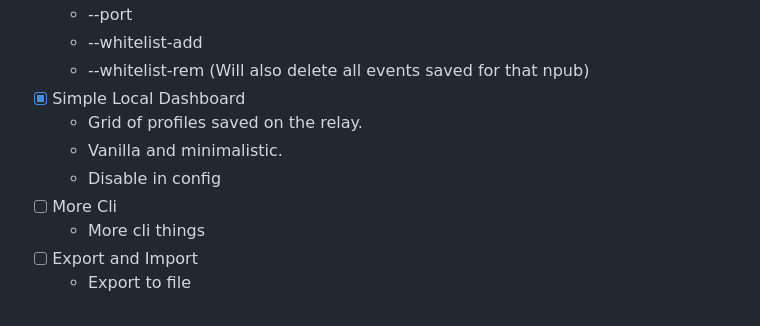
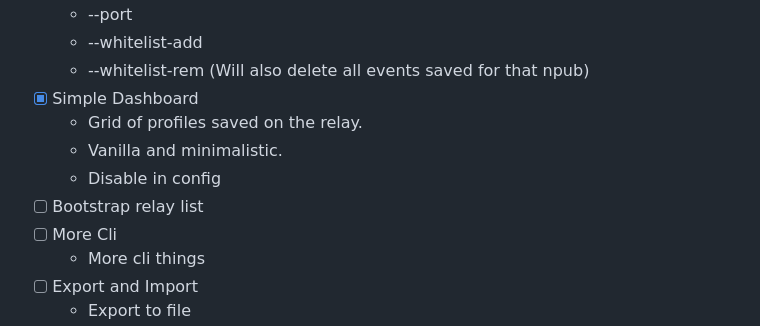
Before and after one commit to MrJohnsson77/nostr-citadel, a Markdown page: README.md, the part around the change. Rendered like a GitHub page.

Commit message:
Bootstrap Relays

```diff
--- a/README.md
+++ b/README.md
@@ -43,10 +43,11 @@ Thanks to [fiatjaf](https://github.com/fiatjaf/relayer) for blueprint and inspir
   * --port
   * --whitelist-add
   * --whitelist-rem (Will also delete all events saved for that npub)
-- [x] Simple Local Dashboard
+- [x] Simple Dashboard
   * Grid of profiles saved on the relay.
   * Vanilla and minimalistic.
   * Disable in config
+- [ ] Bootstrap relay list
 - [ ] More Cli
   * More cli things
 - [ ] Export and Import
```
